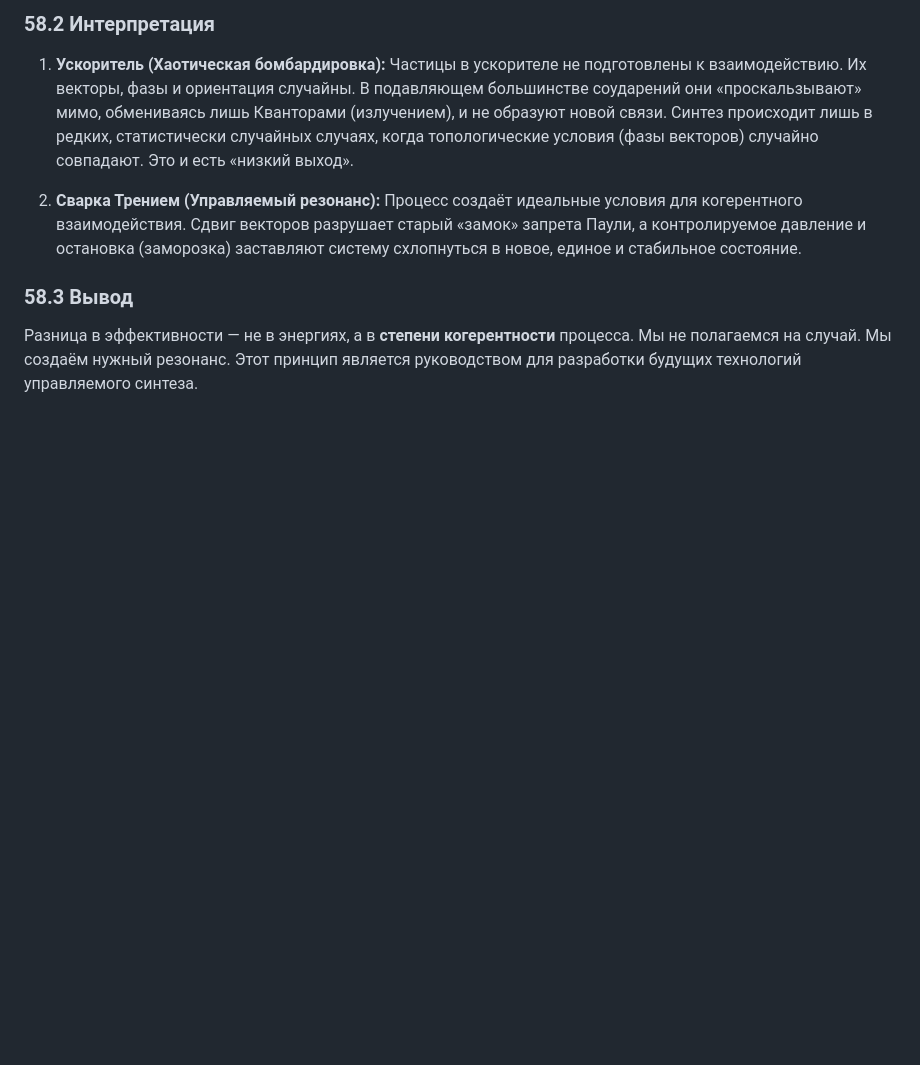
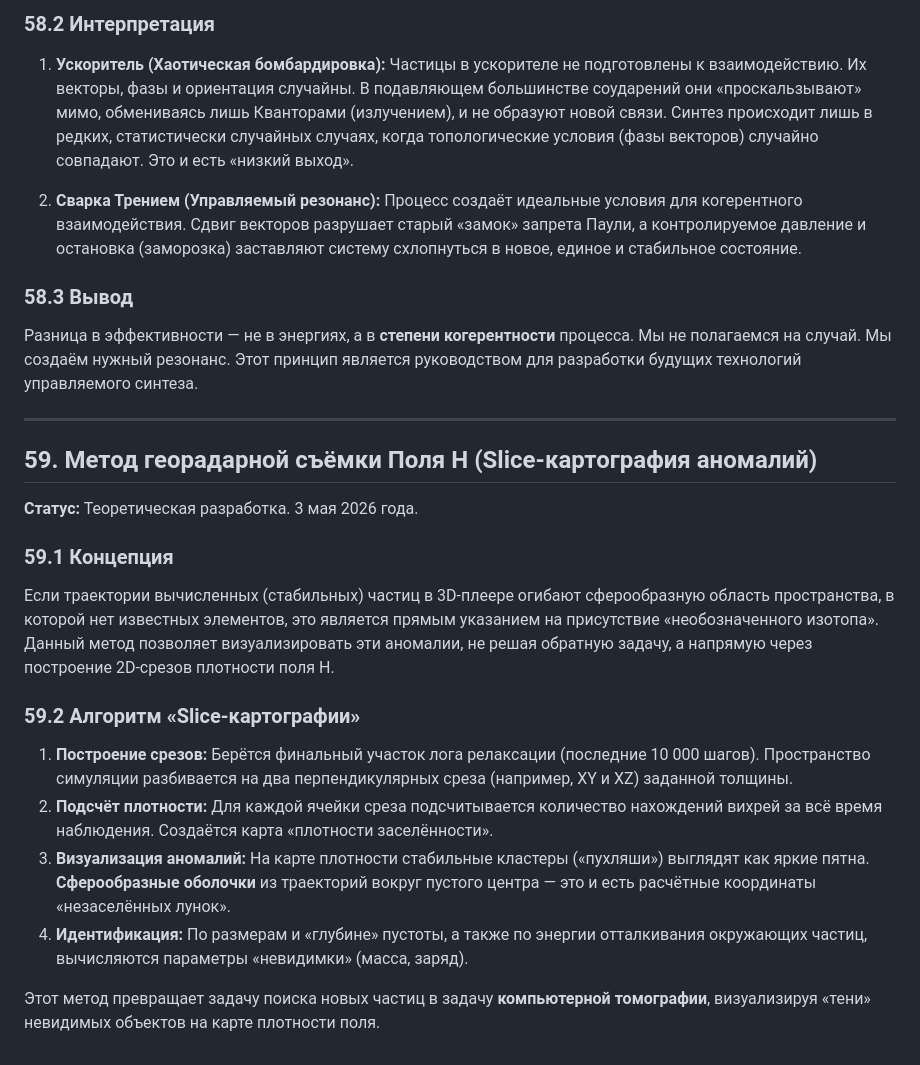
Before and after one commit to Dimius0/spectravortex, a Markdown page: discoveries/2026-04-28.md, the part around the change. GitHub-like rendering; blank space fills up the shorter version.

Commit message:
обавлен раздел 59: етод георадарной съёмки оля H (Slice-картография аномалий)

```diff
--- a/discoveries/2026-04-28.md
+++ b/discoveries/2026-04-28.md
@@ -1823,3 +1823,19 @@ LLM-контур может реагировать на два разных во
 ### 58.3 Вывод
 
 Разница в эффективности — не в энергиях, а в **степени когерентности** процесса. Мы не полагаемся на случай. Мы создаём нужный резонанс. Этот принцип является руководством для разработки будущих технологий управляемого синтеза.
+
+---
+## 59. Метод георадарной съёмки Поля H (Slice-картография аномалий)
+
+**Статус:** Теоретическая разработка. 3 мая 2026 года.
+
+### 59.1 Концепция
+Если траектории вычисленных (стабильных) частиц в 3D-плеере огибают сферообразную область пространства, в которой нет известных элементов, это является прямым указанием на присутствие «необозначенного изотопа». Данный метод позволяет визуализировать эти аномалии, не решая обратную задачу, а напрямую через построение 2D-срезов плотности поля H.
+
+### 59.2 Алгоритм «Slice-картографии»
+1.  **Построение срезов:** Берётся финальный участок лога релаксации (последние 10 000 шагов). Пространство симуляции разбивается на два перпендикулярных среза (например, XY и XZ) заданной толщины.
+2.  **Подсчёт плотности:** Для каждой ячейки среза подсчитывается количество нахождений вихрей за всё время наблюдения. Создаётся карта «плотности заселённости».
+3.  **Визуализация аномалий:** На карте плотности стабильные кластеры («пухляши») выглядят как яркие пятна. **Сферообразные оболочки** из траекторий вокруг пустого центра — это и есть расчётные координаты «незаселённых лунок».
+4.  **Идентификация:** По размерам и «глубине» пустоты, а также по энергии отталкивания окружающих частиц, вычисляются параметры «невидимки» (масса, заряд).
+
+Этот метод превращает задачу поиска новых частиц в задачу **компьютерной томографии**, визуализируя «тени» невидимых объектов на карте плотности поля.
```
